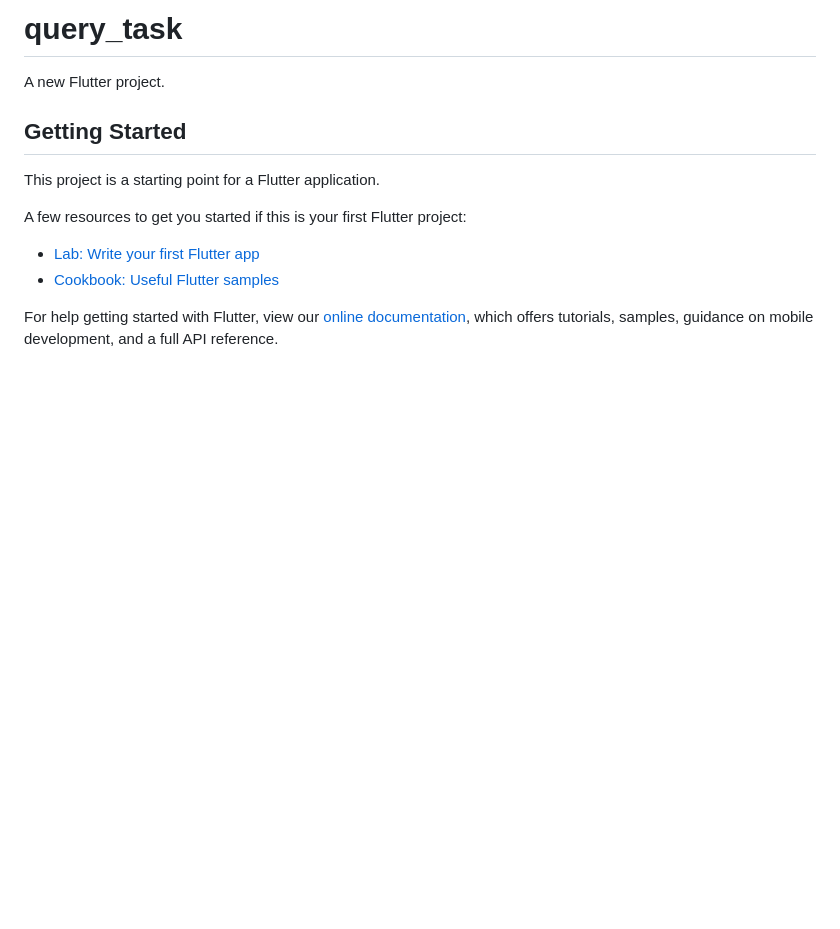
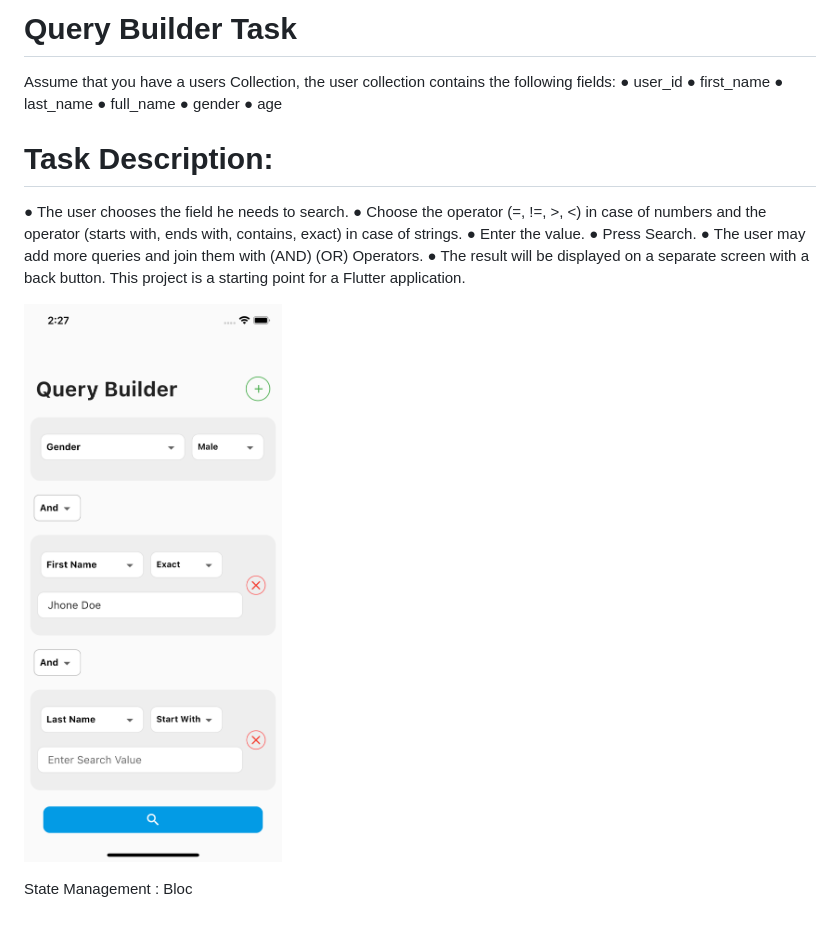
Before and after one commit to mohamedyousef/query_builder, a Markdown page: README.md, the part around the change. Drawn GitHub-style; pictures changed too: main_screen.png (added); blank space fills up the shorter version.

Commit message:
last

```diff
--- a/README.md
+++ b/README.md
@@ -1,16 +1,24 @@
-# query_task
+# Query Builder Task
+Assume that you have a users Collection, the user collection contains the following fields:
+● user_id
+● first_name ● last_name ● full_name ● gender
+● age
 
-A new Flutter project.
 
-## Getting Started
 
+# Task Description:
+
+● The user chooses the field he needs to search.
+● Choose the operator (=, !=, >, <) in case of numbers and the operator (starts
+with, ends with, contains, exact) in case of strings.
+● Enter the value.
+● Press Search.
+● The user may add more queries and join them with (AND) (OR) Operators.
+● The result will be displayed on a separate screen with a back button.
 This project is a starting point for a Flutter application.
 
-A few resources to get you started if this is your first Flutter project:
+![alt tag](./main_screen.png)
 
-- [Lab: Write your first Flutter app](https://flutter.dev/docs/get-started/codelab)
-- [Cookbook: Useful Flutter samples](https://flutter.dev/docs/cookbook)
 
-For help getting started with Flutter, view our
-[online documentation](https://flutter.dev/docs), which offers tutorials,
-samples, guidance on mobile development, and a full API reference.
+State Management :
+Bloc
```
